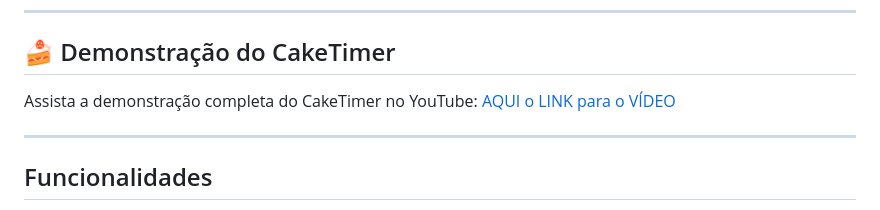
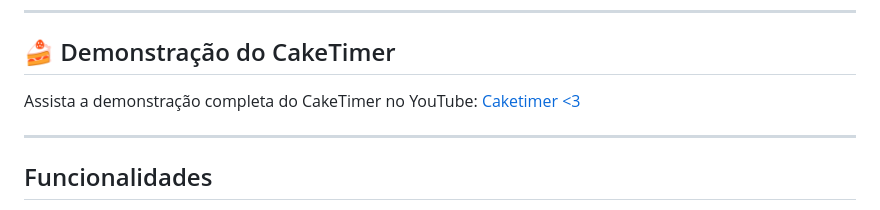
Before and after one commit to gabypaim/caketimer, a Markdown page: README.md, the part around the change. Rendered like a GitHub page.

```diff
--- a/README.md
+++ b/README.md
@@ -5,7 +5,7 @@ Aplicativo desktop desenvolvido com **Electron** e **JavaScript** que permite se
 
 ## 🍰 Demonstração do CakeTimer
 
-Assista a demonstração completa do CakeTimer no YouTube: <a href="https://www.youtube.com/watch?v=Xsbu20aNYZg" target="_blank">AQUI o LINK para o VÍDEO</a>
+Assista a demonstração completa do CakeTimer no YouTube: <a href="https://www.youtube.com/watch?v=Xsbu20aNYZg" target="_blank">Caketimer <3</a>
 
 ---
 
```
